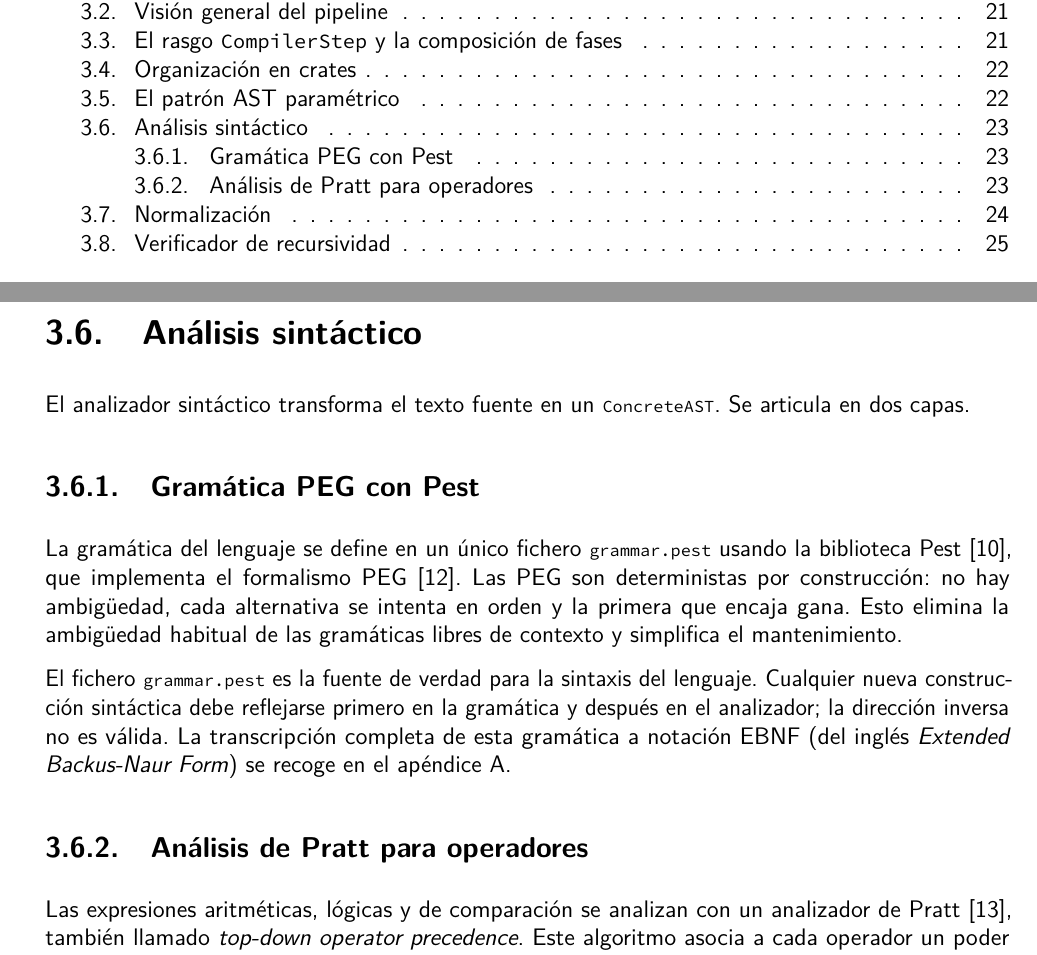
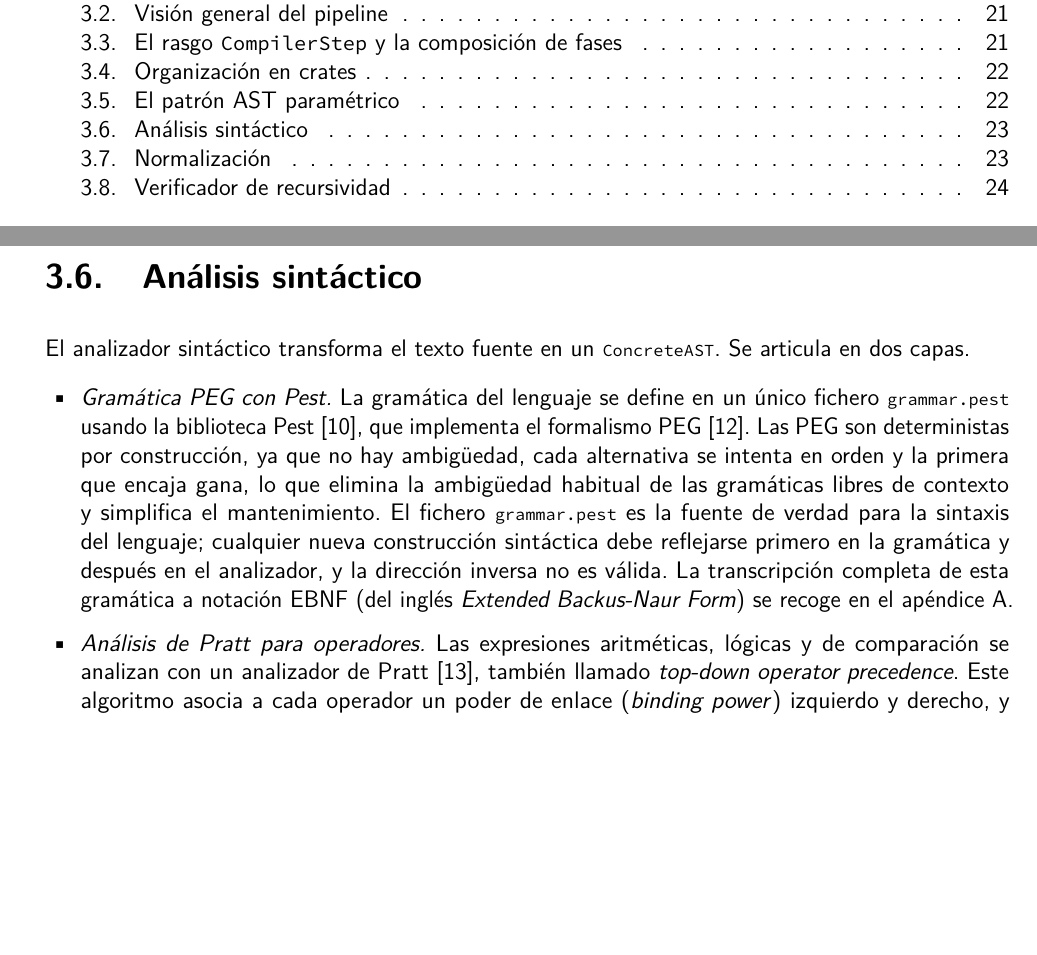
Before and after one commit to Guillex387/qalc, a LaTeX thesis (report/memtfg.tex, which reads report/05-capítulo5.tex): two parts of pages 8 and 35 of 63, joined at a grey line, cut so that both start at the same text, the shorter picture padded with empty space. Compiled offline with pdfLaTeX.

Commit message:
Refactor syntax analysis section: restructure PEG grammar and Pratt analysis descriptions into a list format for improved clarity and readability.

```diff
--- a/report/05-capítulo5.tex
+++ b/report/05-capítulo5.tex
@@ -120,15 +120,11 @@ Gracias a este patrón, los tipos de nodo se definen una sola vez y se reutiliza
 
 El analizador sintáctico transforma el texto fuente en un \lstinline|ConcreteAST|. Se articula en dos capas.
 
-\subsection{Gramática PEG con Pest}
+\begin{itemize}
+  \item \textit{Gramática PEG con Pest.} La gramática del lenguaje se define en un único fichero \lstinline|grammar.pest| usando la biblioteca Pest~\cite{pest_parser}, que implementa el formalismo PEG~\cite{ford_peg_2004}. Las PEG son deterministas por construcción, ya que no hay ambigüedad, cada alternativa se intenta en orden y la primera que encaja gana, lo que elimina la ambigüedad habitual de las gramáticas libres de contexto y simplifica el mantenimiento. El fichero \lstinline|grammar.pest| es la fuente de verdad para la sintaxis del lenguaje; cualquier nueva construcción sintáctica debe reflejarse primero en la gramática y después en el analizador, y la dirección inversa no es válida. La transcripción completa de esta gramática a notación EBNF (del inglés \textit{Extended Backus-Naur Form}) se recoge en el apéndice~\ref{ch:gramatica-ebnf}.
 
-La gramática del lenguaje se define en un único fichero \lstinline|grammar.pest| usando la biblioteca Pest~\cite{pest_parser}, que implementa el formalismo PEG~\cite{ford_peg_2004}. Las PEG son deterministas por construcción: no hay ambigüedad, cada alternativa se intenta en orden y la primera que encaja gana. Esto elimina la ambigüedad habitual de las gramáticas libres de contexto y simplifica el mantenimiento.
-
-El fichero \lstinline|grammar.pest| es la fuente de verdad para la sintaxis del lenguaje. Cualquier nueva construcción sintáctica debe reflejarse primero en la gramática y después en el analizador; la dirección inversa no es válida. La transcripción completa de esta gramática a notación EBNF (del inglés \textit{Extended Backus-Naur Form}) se recoge en el apéndice~\ref{ch:gramatica-ebnf}.
-
-\subsection{Análisis de Pratt para operadores}
-
-Las expresiones aritméticas, lógicas y de comparación se analizan con un analizador de Pratt~\cite{pratt_1973}, también llamado \textit{top-down operator precedence}. Este algoritmo asocia a cada operador un poder de enlace (\textit{binding power}) izquierdo y derecho, y construye el árbol de expresiones respetando la precedencia y la asociatividad sin necesidad de reglas gramaticales adicionales. El resultado es una representación de expresión binaria encadenada que el normalizador transforma en aplicaciones currificadas.
+  \item \textit{Análisis de Pratt para operadores.} Las expresiones aritméticas, lógicas y de comparación se analizan con un analizador de Pratt~\cite{pratt_1973}, también llamado \textit{top-down operator precedence}. Este algoritmo asocia a cada operador un poder de enlace (\textit{binding power}) izquierdo y derecho, y construye el árbol de expresiones respetando la precedencia y la asociatividad sin necesidad de reglas gramaticales adicionales. El resultado es una representación de expresión binaria encadenada que el normalizador transforma en aplicaciones currificadas.
+\end{itemize}
 
 \section{Normalización}
 \label{sec:normalizador}
```
